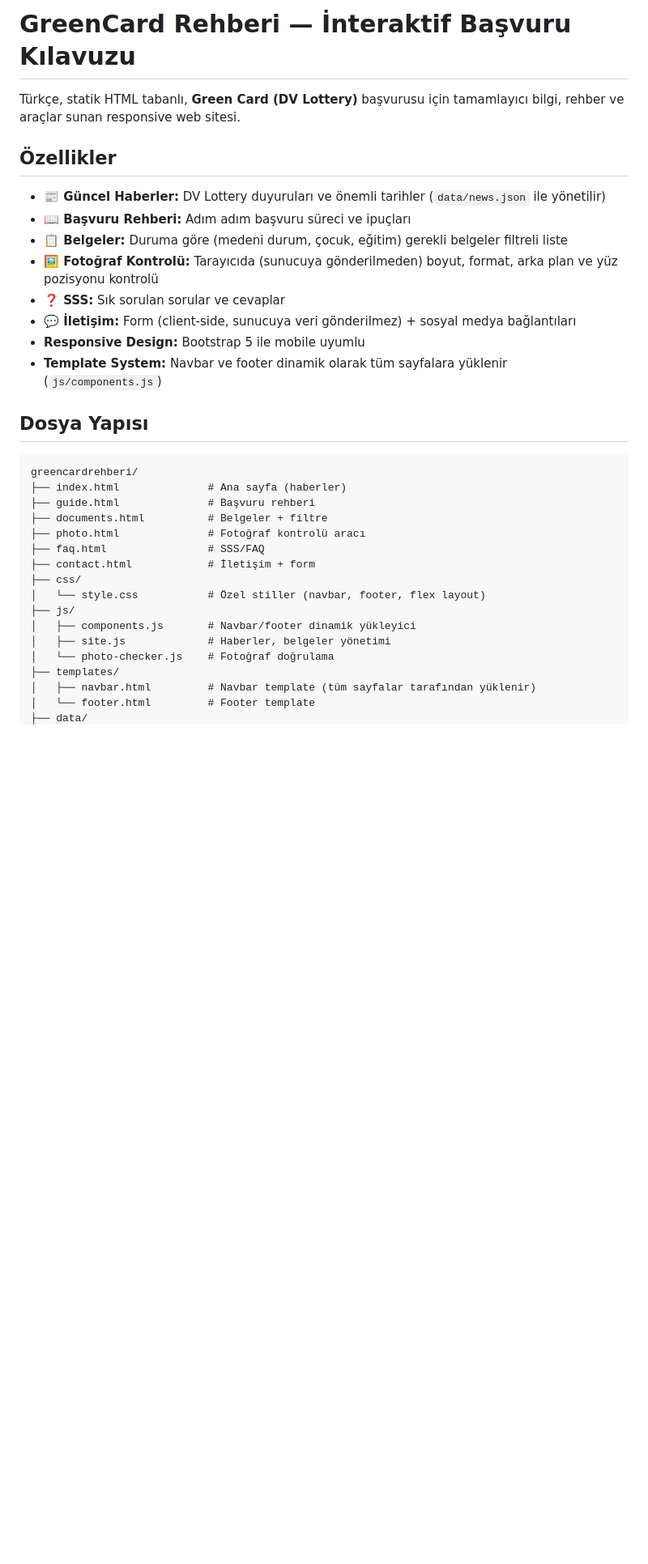
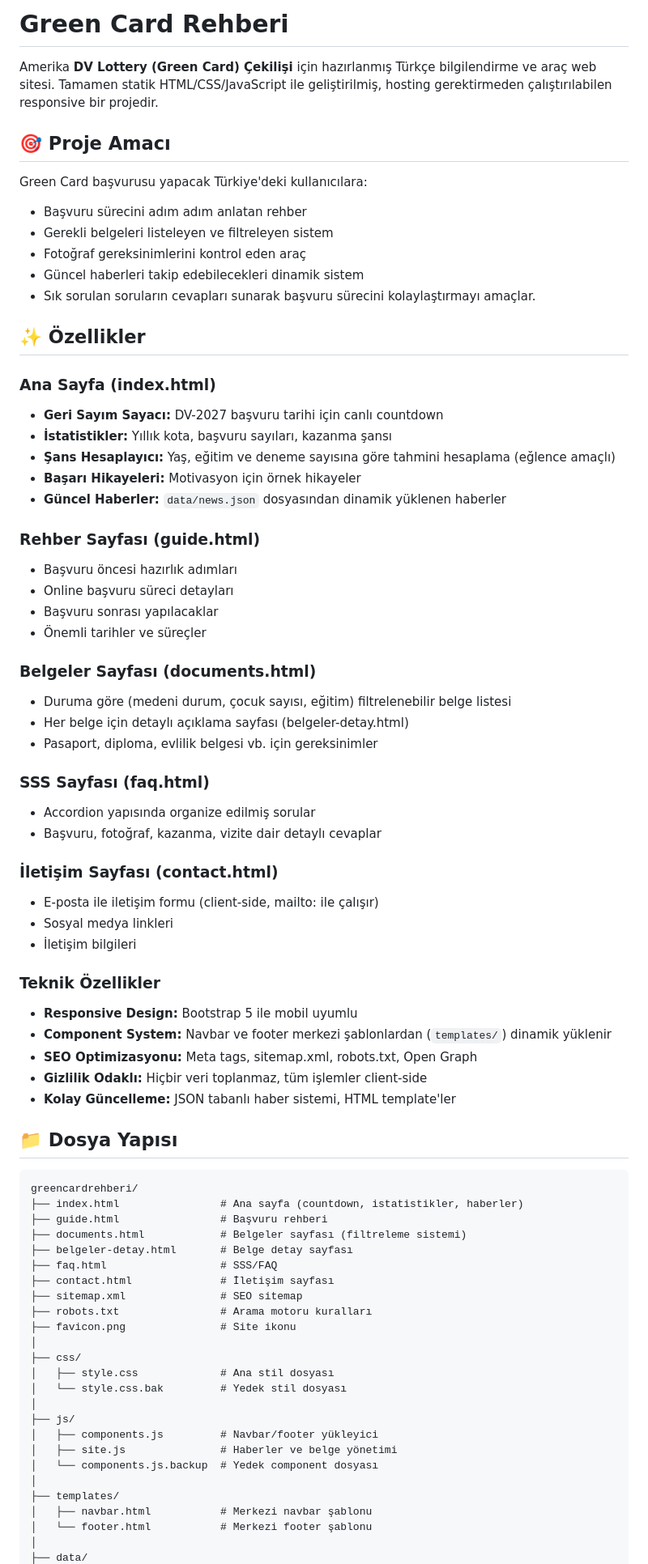
Before and after one commit to sametakan29/greencard-guide, a Markdown page: README.md, the part around one of its changes. Shown at 81% size. Drawn GitHub-style; blank space fills up the shorter version.

````diff
--- a/README.md
+++ b/README.md
@@ -1,35 +1,78 @@
-# GreenCard Rehberi — İnteraktif Başvuru Kılavuzu
+# Green Card Rehberi
 
-Türkçe, statik HTML tabanlı, **Green Card (DV Lottery)** başvurusu için tamamlayıcı bilgi, rehber ve araçlar sunan responsive web sitesi.
+Amerika **DV Lottery (Green Card) Çekilişi** için hazırlanmış Türkçe bilgilendirme ve araç web sitesi. Tamamen statik HTML/CSS/JavaScript ile geliştirilmiş, hosting gerektirmeden çalıştırılabilen responsive bir projedir.
 
-## Özellikler
+## 🎯 Proje Amacı
 
-- **📰 Güncel Haberler:** DV Lottery duyuruları ve önemli tarihler (`data/news.json` ile yönetilir)
-- **📖 Başvuru Rehberi:** Adım adım başvuru süreci ve ipuçları
-- **📋 Belgeler:** Duruma göre (medeni durum, çocuk, eğitim) gerekli belgeler filtreli liste
-- **🖼️ Fotoğraf Kontrolü:** Tarayıcıda (sunucuya gönderilmeden) boyut, format, arka plan ve yüz pozisyonu kontrolü
-- **❓ SSS:** Sık sorulan sorular ve cevaplar
-- **💬 İletişim:** Form (client-side, sunucuya veri gönderilmez) + sosyal medya bağlantıları
-- **Responsive Design:** Bootstrap 5 ile mobile uyumlu
-- **Template System:** Navbar ve footer dinamik olarak tüm sayfalara yüklenir (`js/components.js`)
+Green Card başvurusu yapacak Türkiye'deki kullanıcılara:
+- Başvuru sürecini adım adım anlatan rehber
+- Gerekli belgeleri listeleyen ve filtreleyen sistem
+- Fotoğraf gereksinimlerini kontrol eden araç
+- Güncel haberleri takip edebilecekleri dinamik sistem
+- Sık sorulan soruların cevapları
+sunarak başvuru sürecini kolaylaştırmayı amaçlar.
 
-## Dosya Yapısı
+## ✨ Özellikler
+
+### Ana Sayfa (index.html)
+- **Geri Sayım Sayacı:** DV-2027 başvuru tarihi için canlı countdown
+- **İstatistikler:** Yıllık kota, başvuru sayıları, kazanma şansı
+- **Şans Hesaplayıcı:** Yaş, eğitim ve deneme sayısına göre tahmini hesaplama (eğlence amaçlı)
+- **Başarı Hikayeleri:** Motivasyon için örnek hikayeler
+- **Güncel Haberler:** `data/news.json` dosyasından dinamik yüklenen haberler
+
+### Rehber Sayfası (guide.html)
+- Başvuru öncesi hazırlık adımları
+- Online başvuru süreci detayları
+- Başvuru sonrası yapılacaklar
+- Önemli tarihler ve süreçler
+
+### Belgeler Sayfası (documents.html)
+- Duruma göre (medeni durum, çocuk sayısı, eğitim) filtrelenebilir belge listesi
+- Her belge için detaylı açıklama sayfası (belgeler-detay.html)
+- Pasaport, diploma, evlilik belgesi vb. için gereksinimler
+
+### SSS Sayfası (faq.html)
+- Accordion yapısında organize edilmiş sorular
+- Başvuru, fotoğraf, kazanma, vizite dair detaylı cevaplar
+
+### İletişim Sayfası (contact.html)
+- E-posta ile iletişim formu (client-side, mailto: ile çalışır)
+- Sosyal medya linkleri
+- İletişim bilgileri
+
+### Teknik Özellikler
+- **Responsive Design:** Bootstrap 5 ile mobil uyumlu
+- **Component System:** Navbar ve footer merkezi şablonlardan (`templates/`) dinamik yüklenir
+- **SEO Optimizasyonu:** Meta tags, sitemap.xml, robots.txt, Open Graph
+- **Gizlilik Odaklı:** Hiçbir veri toplanmaz, tüm işlemler client-side
+- **Kolay Güncelleme:** JSON tabanlı haber sistemi, HTML template'ler
+
+## 📁 Dosya Yapısı
 
 ```
 greencardrehberi/
-├── index.html              # Ana sayfa (haberler)
-├── guide.html              # Başvuru rehberi
-├── documents.html          # Belgeler + filtre
-├── photo.html              # Fotoğraf kontrolü aracı
-├── faq.html                # SSS/FAQ
-├── contact.html            # İletişim + form
+├── index.html                # Ana sayfa (countdown, istatistikler, haberler)
+├── guide.html                # Başvuru rehberi
+├── documents.html            # Belgeler sayfası (filtreleme sistemi)
+├── belgeler-detay.html       # Belge detay sayfası
+├── faq.html                  # SSS/FAQ
+├── contact.html              # İletişim sayfası
+├── sitemap.xml               # SEO sitemap
+├── robots.txt                # Arama motoru kuralları
+├── favicon.png               # Site ikonu
+│
 ├── css/
-│   └── style.css           # Özel stiller (navbar, footer, flex layout)
+│   ├── style.css             # Ana stil dosyası
+│   └── style.css.bak         # Yedek stil dosyası
+│
 ├── js/
-│   ├── components.js       # Navbar/footer dinamik yükleyici
-│   ├── site.js             # Haberler, belgeler yönetimi
-│   └── photo-checker.js    # Fotoğraf doğrulama
+│   ├── components.js         # Navbar/footer yükleyici
+│   ├── site.js               # Haberler ve belge yönetimi
+│   └── components.js.backup  # Yedek component dosyası
+│
 ├── templates/
-│   ├── navbar.html         # Navbar template (tüm sayfalar tarafından yüklenir)
-│   └── footer.html         # Footer template
+│   ├── navbar.html           # Merkezi navbar şablonu
+│   └── footer.html           # Merkezi footer şablonu
+│
 ├── data/
````
Also changed, not shown: other parts of README.md (+102 -125 lines).
